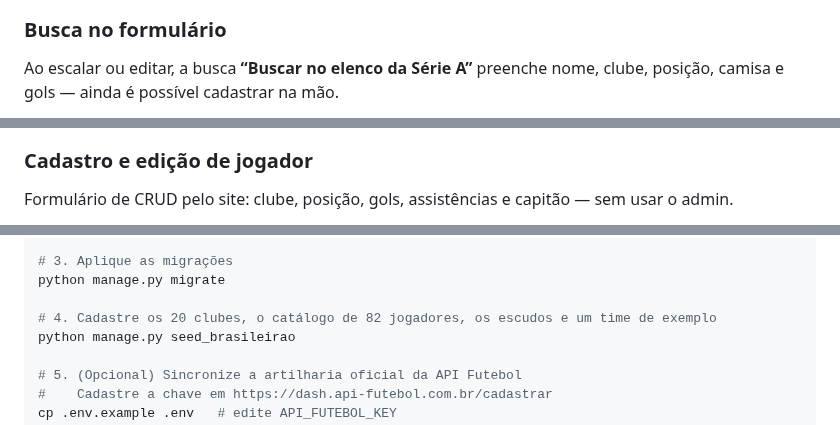
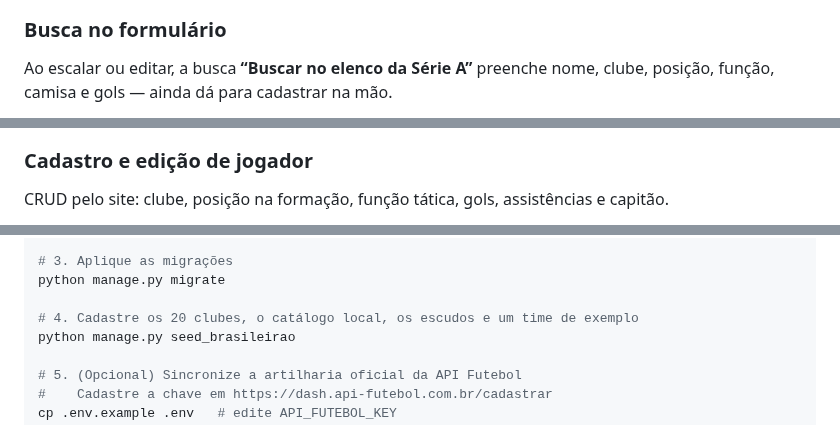
Before and after one commit to rafaeljs08/escalacao-brasileirao, a Markdown page: README.md, 3 parts joined by grey strips. Drawn GitHub-style.

```diff
--- a/README.md
+++ b/README.md
@@ -89,5 +97,5 @@ Página **Jogadores**: 82 atletas agrupados por clube, com filtro de nome, time
 ### Busca no formulário
 
 Ao escalar ou editar, a busca **“Buscar no elenco da Série A”** preenche nome, clube,
-posição, camisa e gols — ainda é possível cadastrar na mão.
+posição, função, camisa e gols — ainda dá para cadastrar na mão.
 
@@ -95,5 +105,5 @@ posição, camisa e gols — ainda é possível cadastrar na mão.
 
 ### Cadastro e edição de jogador
 
-Formulário de CRUD pelo site: clube, posição, gols, assistências e capitão — sem usar o admin.
+CRUD pelo site: clube, posição na formação, função tática, gols, assistências e capitão.
 
@@ -153,7 +165,7 @@ pip install -r requirements.txt
 # 3. Aplique as migrações
 python manage.py migrate
 
-# 4. Cadastre os 20 clubes, o catálogo de 82 jogadores, os escudos e um time de exemplo
+# 4. Cadastre os 20 clubes, o catálogo local, os escudos e um time de exemplo
 python manage.py seed_brasileirao
 
 # 5. (Opcional) Sincronize a artilharia oficial da API Futebol
```
Also changed, not shown: other parts of README.md (+33 -20 lines), docs/assets/demo-busca-elenco.png, docs/assets/demo-campo.png, docs/assets/demo-catalogo-atletas.png, docs/assets/demo-formulario-jogador.png, docs/assets/demo-lista-times.png.
